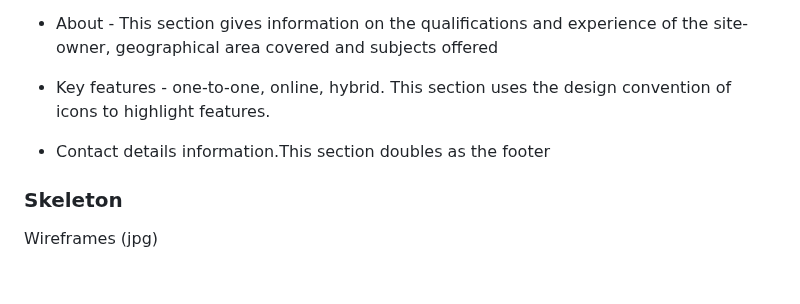
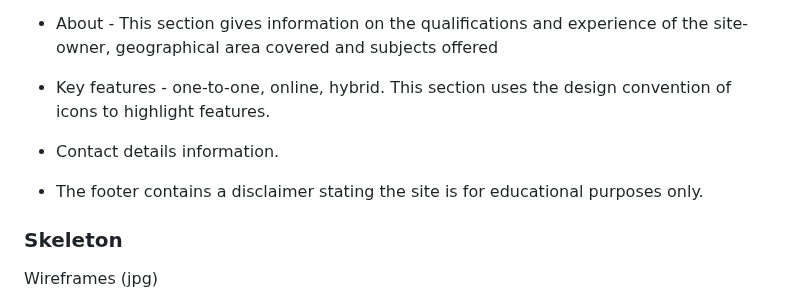
Before and after one commit to doctorandrewbrown/bridgendphysics, a Markdown page: README.md, the part around the change. GitHub-like rendering; blank space fills up the shorter version.

Commit message:
Docs: Update to README

```diff
--- a/README.md
+++ b/README.md
@@ -49,7 +49,9 @@ Page sections
 * Testimonials - Social proof in the form of testimonials from happy clients was considered to be crucial content for this type of business. Therefore this section was placed near the page top.
 * About - This section gives information on the qualifications and experience of the site-owner, geographical area covered and subjects offered
 * Key features - one-to-one, online, hybrid. This section uses the design convention of icons to highlight features.
-* Contact details information.This section doubles as the footer
+* Contact details information.
+
+* The footer contains a disclaimer stating the site is for educational purposes only.
 
 ### Skeleton
 
```
